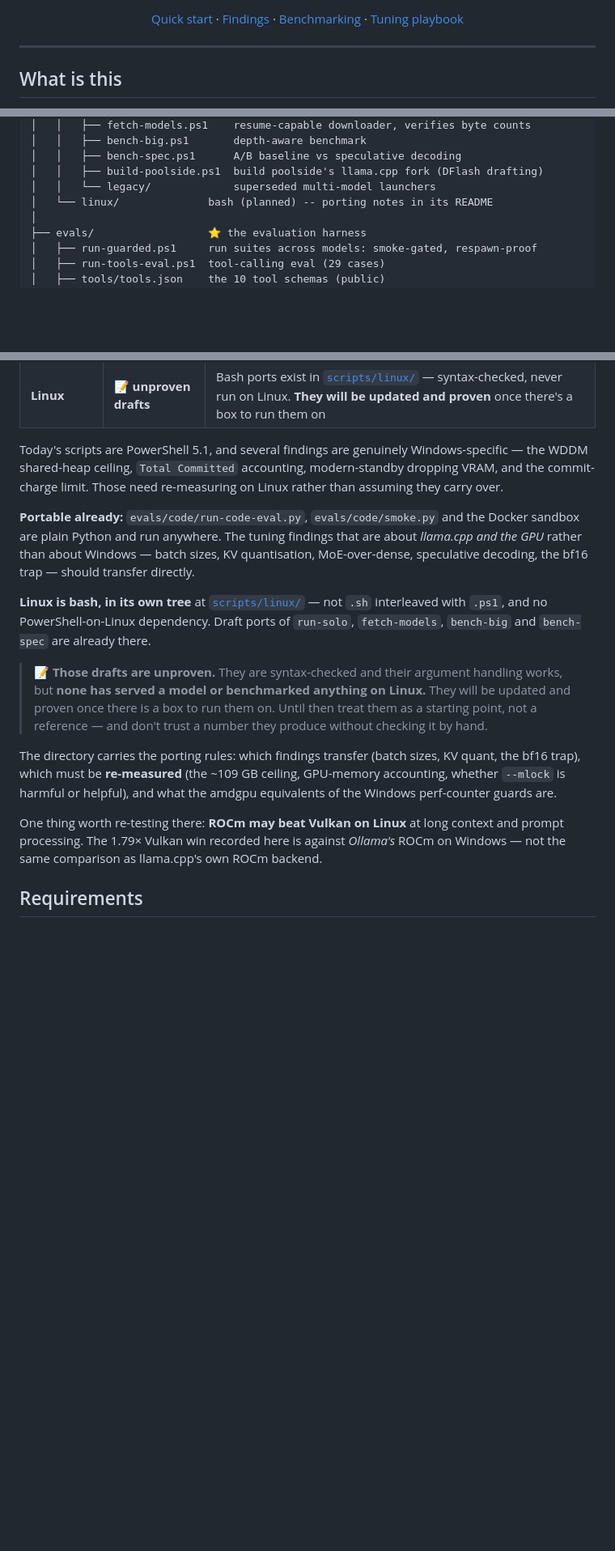
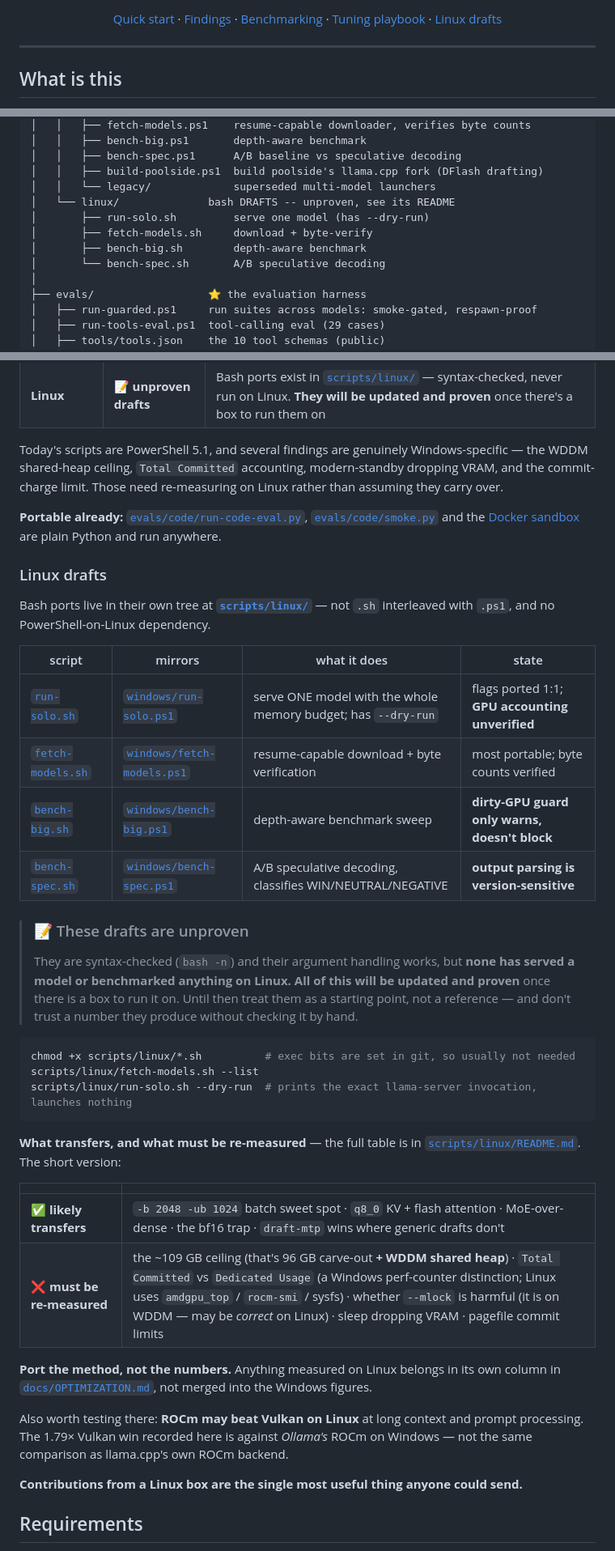
Before and after one commit to lazarevtill/strix-halo-llm, a Markdown page: README.md, 3 parts joined by grey strips. Shown at 81% size. Drawn GitHub-style; blank space fills up the shorter version.

Commit message:
README: dedicated Linux drafts section with per-script links
Adds a "Linux drafts" section linking each bash script to the PowerShell
version it mirrors, with its individual draft state -- including the two
places the port is deliberately weaker than the original (bench-big's
dirty-GPU guard only warns instead of blocking; bench-spec's output parsing
is llama.cpp-version-sensitive).

Also carries a condensed transfers/must-re-measure table so a reader can see
the boundary without opening scripts/linux/README.md, and states plainly that
the drafts are unproven and will be updated and proven on a real box.

Two link fixes found by checking rather than assuming: the GPU badge pointed
at #the-hardware, a section that never existed, and the emoji in the "Linux
drafts" heading produced a fragile GitHub anchor slug -- heading is now plain
ASCII with the emoji dropped. All 25 file links and 4 anchors now resolve.

Linux badge updated from "planned" to "drafts (unproven)".

Co-Authored-By: Claude Opus 5 <noreply@anthropic.com>

````diff
--- a/README.md
+++ b/README.md
@@ -12,7 +12,7 @@
 [![PowerShell](https://img.shields.io/badge/PowerShell-5.1-5391FE?logo=powershell&logoColor=white)](#requirements)
 [![Python](https://img.shields.io/badge/Python-3.12-3776AB?logo=python&logoColor=white)](#requirements)
 
-[Quick start](#quick-start) · [Findings](#what-we-found) · [Benchmarking](docs/BENCHMARKS.md) · [Tuning playbook](docs/OPTIMIZATION.md)
+[Quick start](#quick-start) · [Findings](#what-we-found) · [Benchmarking](docs/BENCHMARKS.md) · [Tuning playbook](docs/OPTIMIZATION.md) · [Linux drafts](#linux-drafts)
 
 </div>
 
@@ -165,7 +165,11 @@ strix-halo-llm/
 │   │   ├── bench-spec.ps1      A/B baseline vs speculative decoding
 │   │   ├── build-poolside.ps1  build poolside's llama.cpp fork (DFlash drafting)
 │   │   └── legacy/             superseded multi-model launchers
-│   └── linux/              bash (planned) -- porting notes in its README
+│   └── linux/              bash DRAFTS -- unproven, see its README
+│       ├── run-solo.sh         serve one model (has --dry-run)
+│       ├── fetch-models.sh     download + byte-verify
+│       ├── bench-big.sh        depth-aware benchmark
+│       └── bench-spec.sh       A/B speculative decoding
 │
 ├── evals/                  ⭐ the evaluation harness
 │   ├── run-guarded.ps1     run suites across models: smoke-gated, respawn-proof
@@ -217,27 +221,51 @@ Today's scripts are PowerShell 5.1, and several findings are genuinely Windows-s
 shared-heap ceiling, `Total Committed` accounting, modern-standby dropping VRAM, and the commit-charge
 limit. Those need re-measuring on Linux rather than assuming they carry over.
 
-**Portable already:** `evals/code/run-code-eval.py`, `evals/code/smoke.py` and the Docker sandbox are
-plain Python and run anywhere. The tuning findings that are about *llama.cpp and the GPU* rather
-than about Windows — batch sizes, KV quantisation, MoE-over-dense, speculative decoding, the
-bf16 trap — should transfer directly.
+**Portable already:** [`evals/code/run-code-eval.py`](evals/code/run-code-eval.py),
+[`evals/code/smoke.py`](evals/code/smoke.py) and the
+[Docker sandbox](evals/code/Dockerfile.sandbox) are plain Python and run anywhere.
 
-**Linux is bash, in its own tree** at [`scripts/linux/`](scripts/linux/) — not `.sh` interleaved with
-`.ps1`, and no PowerShell-on-Linux dependency. Draft ports of `run-solo`, `fetch-models`,
-`bench-big` and `bench-spec` are already there.
+### Linux drafts
 
-> 📝 **Those drafts are unproven.** They are syntax-checked and their argument handling works, but
-> **none has served a model or benchmarked anything on Linux.** They will be updated and proven
-> once there is a box to run them on. Until then treat them as a starting point, not a reference —
-> and don't trust a number they produce without checking it by hand.
+Bash ports live in their own tree at **[`scripts/linux/`](scripts/linux/)** — not `.sh` interleaved
+with `.ps1`, and no PowerShell-on-Linux dependency.
 
-The directory carries the porting rules: which findings transfer (batch sizes, KV quant, the bf16
-trap), which must be **re-measured** (the ~109 GB ceiling, GPU-memory accounting, whether `--mlock`
-is harmful or helpful), and what the amdgpu equivalents of the Windows perf-counter guards are.
+| script | mirrors | what it does | state |
+|---|---|---|---|
+| [`run-solo.sh`](scripts/linux/run-solo.sh) | [`windows/run-solo.ps1`](scripts/windows/run-solo.ps1) | serve ONE model with the whole memory budget; has `--dry-run` | flags ported 1:1; **GPU accounting unverified** |
+| [`fetch-models.sh`](scripts/linux/fetch-models.sh) | [`windows/fetch-models.ps1`](scripts/windows/fetch-models.ps1) | resume-capable download + byte verification | most portable; byte counts verified |
+| [`bench-big.sh`](scripts/linux/bench-big.sh) | [`windows/bench-big.ps1`](scripts/windows/bench-big.ps1) | depth-aware benchmark sweep | **dirty-GPU guard only warns, doesn't block** |
+| [`bench-spec.sh`](scripts/linux/bench-spec.sh) | [`windows/bench-spec.ps1`](scripts/windows/bench-spec.ps1) | A/B speculative decoding, classifies WIN/NEUTRAL/NEGATIVE | **output parsing is version-sensitive** |
 
-One thing worth re-testing there: **ROCm may beat Vulkan on Linux** at long context and prompt
-processing. The 1.79× Vulkan win recorded here is against *Ollama's* ROCm on Windows — not the same
-comparison as llama.cpp's own ROCm backend.
+> ### 📝 These drafts are unproven
+>
+> They are syntax-checked (`bash -n`) and their argument handling works, but **none has served a
+> model or benchmarked anything on Linux.** **All of this will be updated and proven** once there is
+> a box to run it on. Until then treat them as a starting point, not a reference — and don't trust a
+> number they produce without checking it by hand.
+
+```bash
+chmod +x scripts/linux/*.sh          # exec bits are set in git, so usually not needed
+scripts/linux/fetch-models.sh --list
+scripts/linux/run-solo.sh --dry-run  # prints the exact llama-server invocation, launches nothing
+```
+
+**What transfers, and what must be re-measured** — the full table is in
+[`scripts/linux/README.md`](scripts/linux/README.md). The short version:
+
+| | |
+|---|---|
+| ✅ **likely transfers** | `-b 2048 -ub 1024` batch sweet spot · `q8_0` KV + flash attention · MoE-over-dense · the bf16 trap · `draft-mtp` wins where generic drafts don't |
+| ❌ **must be re-measured** | the ~109 GB ceiling (that's 96 GB carve-out **+ WDDM shared heap**) · `Total Committed` vs `Dedicated Usage` (a Windows perf-counter distinction; Linux uses `amdgpu_top` / `rocm-smi` / sysfs) · whether `--mlock` is harmful (it is on WDDM — may be *correct* on Linux) · sleep dropping VRAM · pagefile commit limits |
+
+**Port the method, not the numbers.** Anything measured on Linux belongs in its own column in
+[`docs/OPTIMIZATION.md`](docs/OPTIMIZATION.md), not merged into the Windows figures.
+
+Also worth testing there: **ROCm may beat Vulkan on Linux** at long context and prompt processing.
+The 1.79× Vulkan win recorded here is against *Ollama's* ROCm on Windows — not the same comparison
+as llama.cpp's own ROCm backend.
+
+**Contributions from a Linux box are the single most useful thing anyone could send.**
 
 ## Requirements
 
````
Also changed, not shown: other parts of README.md (+2 -2 lines).
